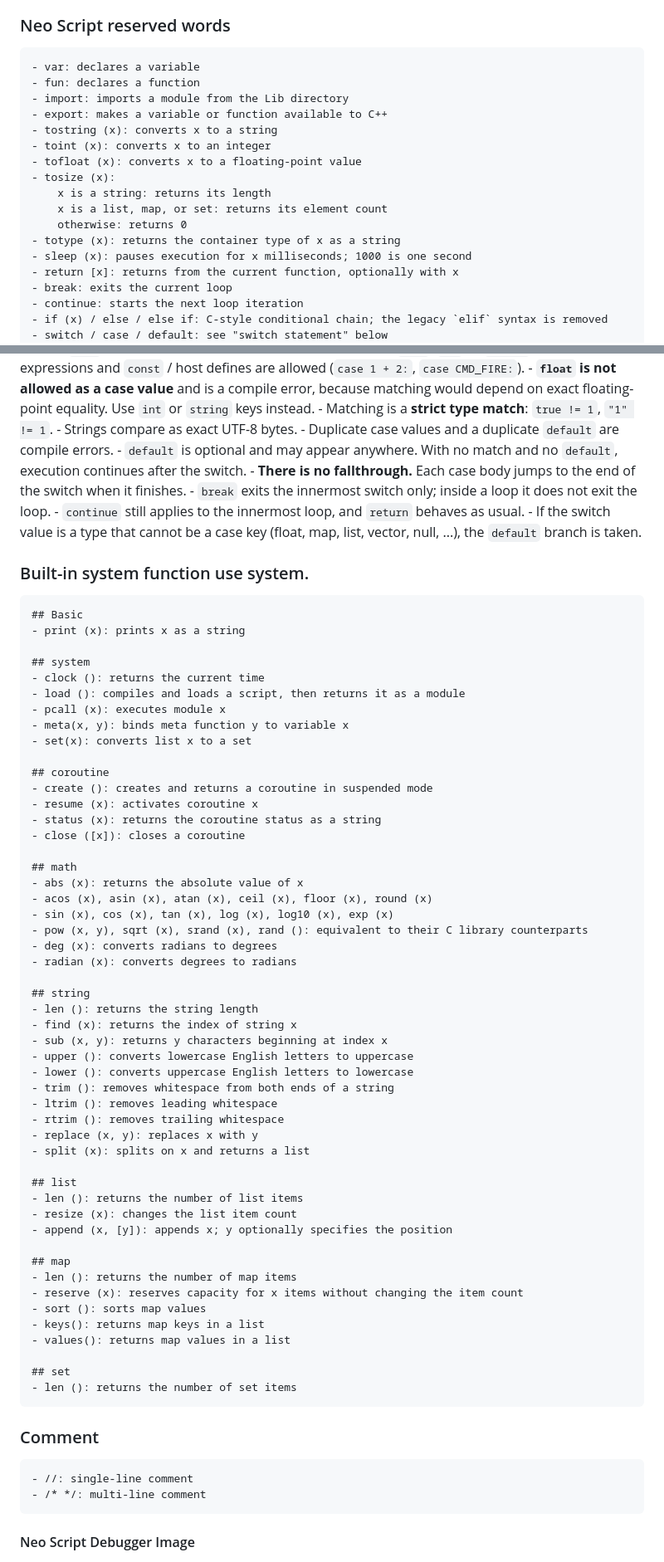
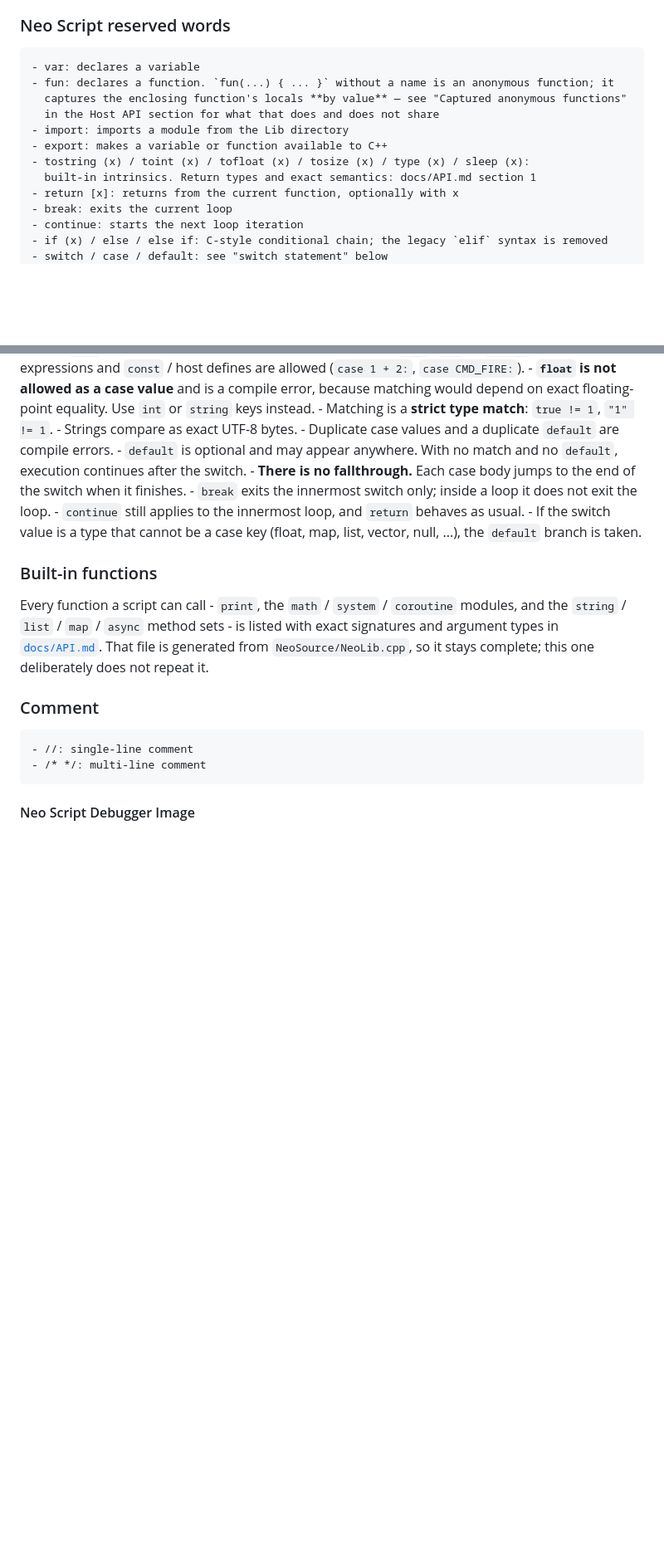
Before and after one commit to hangulcode/NeoScript, a Markdown page: ReadMe.md, 2 parts joined by grey strips. Shown at 83% size. GitHub-like rendering; blank space fills up the shorter version.

```diff
--- a/ReadMe.md
+++ b/ReadMe.md
@@ -582,18 +648,13 @@ All compiler and VM changes are covered by the 2,785-case regression suite (`con
 
 ### Neo Script reserved words
 	- var: declares a variable
-	- fun: declares a function
+	- fun: declares a function. `fun(...) { ... }` without a name is an anonymous function; it
+	  captures the enclosing function's locals **by value** — see "Captured anonymous functions"
+	  in the Host API section for what that does and does not share
 	- import: imports a module from the Lib directory
 	- export: makes a variable or function available to C++
-	- tostring (x): converts x to a string
-	- toint (x): converts x to an integer
-	- tofloat (x): converts x to a floating-point value
-	- tosize (x):
-		x is a string: returns its length
-		x is a list, map, or set: returns its element count
-		otherwise: returns 0
-	- totype (x): returns the container type of x as a string
-	- sleep (x): pauses execution for x milliseconds; 1000 is one second
+	- tostring (x) / toint (x) / tofloat (x) / tosize (x) / type (x) / sleep (x):
+	  built-in intrinsics. Return types and exact semantics: docs/API.md section 1
 	- return [x]: returns from the current function, optionally with x
 	- break: exits the current loop
 	- continue: starts the next loop iteration
@@ -672,57 +733,11 @@ Rules:
 	- If the switch value is a type that cannot be a case key (float, map, list, vector, null, ...),
 	  the `default` branch is taken.
 
-### Built-in system function use system.
-	## Basic
-	- print (x): prints x as a string
-
-	## system
-	- clock (): returns the current time
-	- load (): compiles and loads a script, then returns it as a module
-	- pcall (x): executes module x
-	- meta(x, y): binds meta function y to variable x
-	- set(x): converts list x to a set
-
-	## coroutine
-	- create (): creates and returns a coroutine in suspended mode
-	- resume (x): activates coroutine x
-	- status (x): returns the coroutine status as a string
-	- close ([x]): closes a coroutine
-
-	## math
-	- abs (x): returns the absolute value of x
-	- acos (x), asin (x), atan (x), ceil (x), floor (x), round (x)
-	- sin (x), cos (x), tan (x), log (x), log10 (x), exp (x)
-	- pow (x, y), sqrt (x), srand (x), rand (): equivalent to their C library counterparts
-	- deg (x): converts radians to degrees
-	- radian (x): converts degrees to radians
-
-	## string
-	- len (): returns the string length
-	- find (x): returns the index of string x
-	- sub (x, y): returns y characters beginning at index x
-	- upper (): converts lowercase English letters to uppercase
-	- lower (): converts uppercase English letters to lowercase
-	- trim (): removes whitespace from both ends of a string
-	- ltrim (): removes leading whitespace
-	- rtrim (): removes trailing whitespace
-	- replace (x, y): replaces x with y
-	- split (x): splits on x and returns a list
-
-	## list
-	- len (): returns the number of list items
-	- resize (x): changes the list item count
-	- append (x, [y]): appends x; y optionally specifies the position
-
-	## map
-	- len (): returns the number of map items
-	- reserve (x): reserves capacity for x items without changing the item count
-	- sort (): sorts map values
-	- keys(): returns map keys in a list
-	- values(): returns map values in a list
-
-	## set
-	- len (): returns the number of set items
+### Built-in functions
+Every function a script can call - `print`, the `math` / `system` / `coroutine` modules, and the
+`string` / `list` / `map` / `async` method sets - is listed with exact signatures and argument
+types in [`docs/API.md`](docs/API.md). That file is generated from `NeoSource/NeoLib.cpp`, so it
+stays complete; this one deliberately does not repeat it.
 
 ### Comment
 	- //: single-line comment
```
Also changed, not shown: other parts of ReadMe.md (+72 -6 lines), AGENTS.md (+2 -0 lines), docs/API.md (added, +360 -0 lines).
